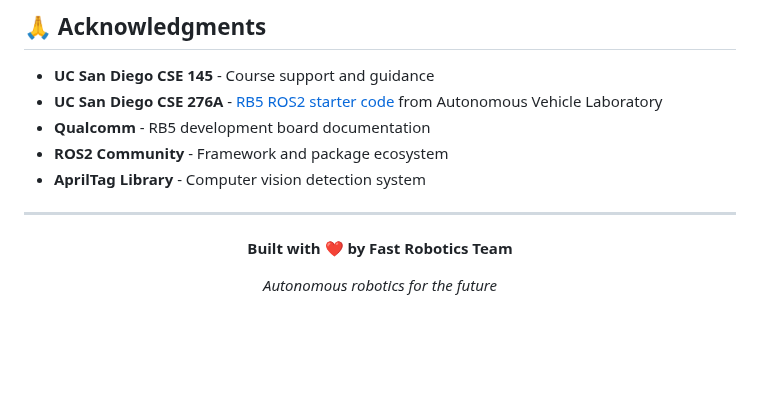
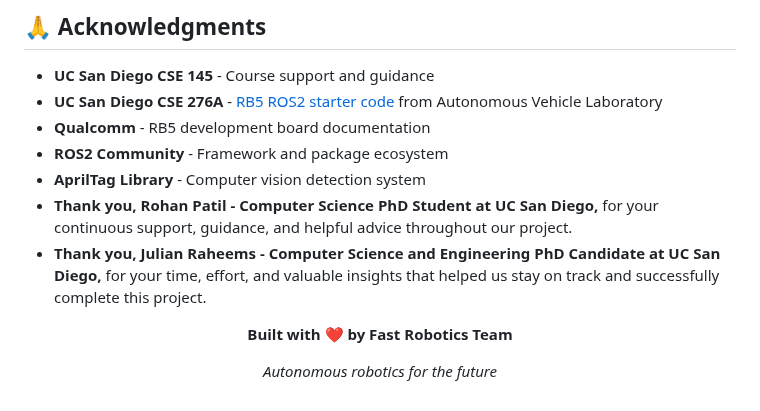
Before and after one commit to CSE145-RoboticCar-SP25/WebPresense, a Markdown page: README.md, the part around the change. Rendered like a GitHub page; blank space fills up the shorter version.

```diff
--- a/README.md
+++ b/README.md
@@ -291,8 +291,8 @@ Access the interface at: `http://<robot-ip>:8004`
 - **Qualcomm** - RB5 development board documentation
 - **ROS2 Community** - Framework and package ecosystem
 - **AprilTag Library** - Computer vision detection system
-
----
+- **Thank you, Rohan Patil - Computer Science PhD Student at UC San Diego,** for your continuous support, guidance, and helpful advice throughout our project.
+- **Thank you, Julian Raheems - Computer Science and Engineering PhD Candidate at UC San Diego,** for your time, effort, and valuable insights that helped us stay on track and successfully complete this project.
 
 <div align="center">
   <p><strong>Built with ❤️ by Fast Robotics Team</strong></p>
```
